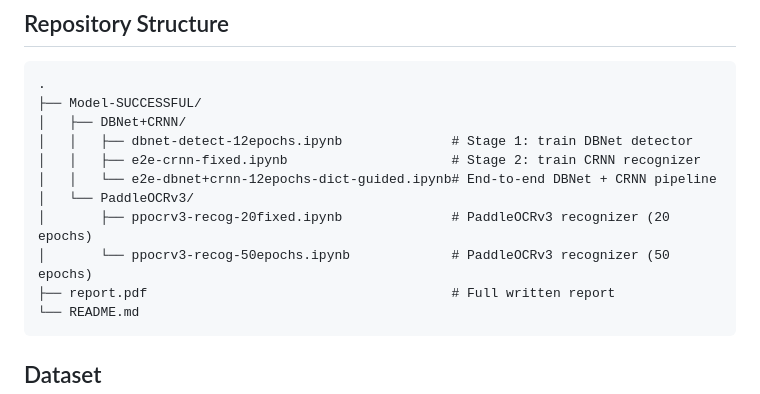
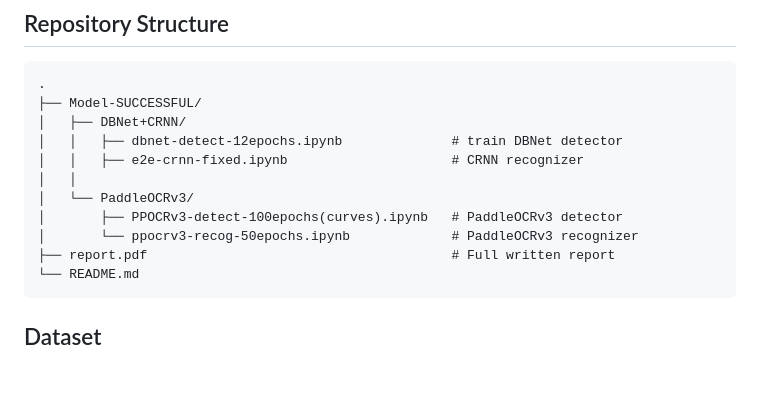
Before and after one commit to TranGiaKhanh283/A-Comparative-Study-of-Vietnamese-Scene-Text-Recognition-Models, a Markdown page: README.md, the part around the change. Rendered like a GitHub page; blank space fills up the shorter version.

Commit message:
fix README.md file descriptions
Updated file descriptions for clarity.

````diff
--- a/README.md
+++ b/README.md
@@ -40,12 +40,12 @@ All experiments use a fixed seed (`SEED = 42`) for reproducibility.
 .
 ├── Model-SUCCESSFUL/
 │   ├── DBNet+CRNN/
-│   │   ├── dbnet-detect-12epochs.ipynb              # Stage 1: train DBNet detector
-│   │   ├── e2e-crnn-fixed.ipynb                     # Stage 2: train CRNN recognizer
-│   │   └── e2e-dbnet+crnn-12epochs-dict-guided.ipynb# End-to-end DBNet + CRNN pipeline
+│   │   ├── dbnet-detect-12epochs.ipynb              # train DBNet detector
+│   │   ├── e2e-crnn-fixed.ipynb                     # CRNN recognizer
+│   │
 │   └── PaddleOCRv3/
-│       ├── ppocrv3-recog-20fixed.ipynb              # PaddleOCRv3 recognizer (20 epochs)
-│       └── ppocrv3-recog-50epochs.ipynb             # PaddleOCRv3 recognizer (50 epochs)
+│       ├── PPOCRv3-detect-100epochs(curves).ipynb   # PaddleOCRv3 detector
+│       └── ppocrv3-recog-50epochs.ipynb             # PaddleOCRv3 recognizer
 ├── report.pdf                                       # Full written report
 └── README.md
 ```
````
